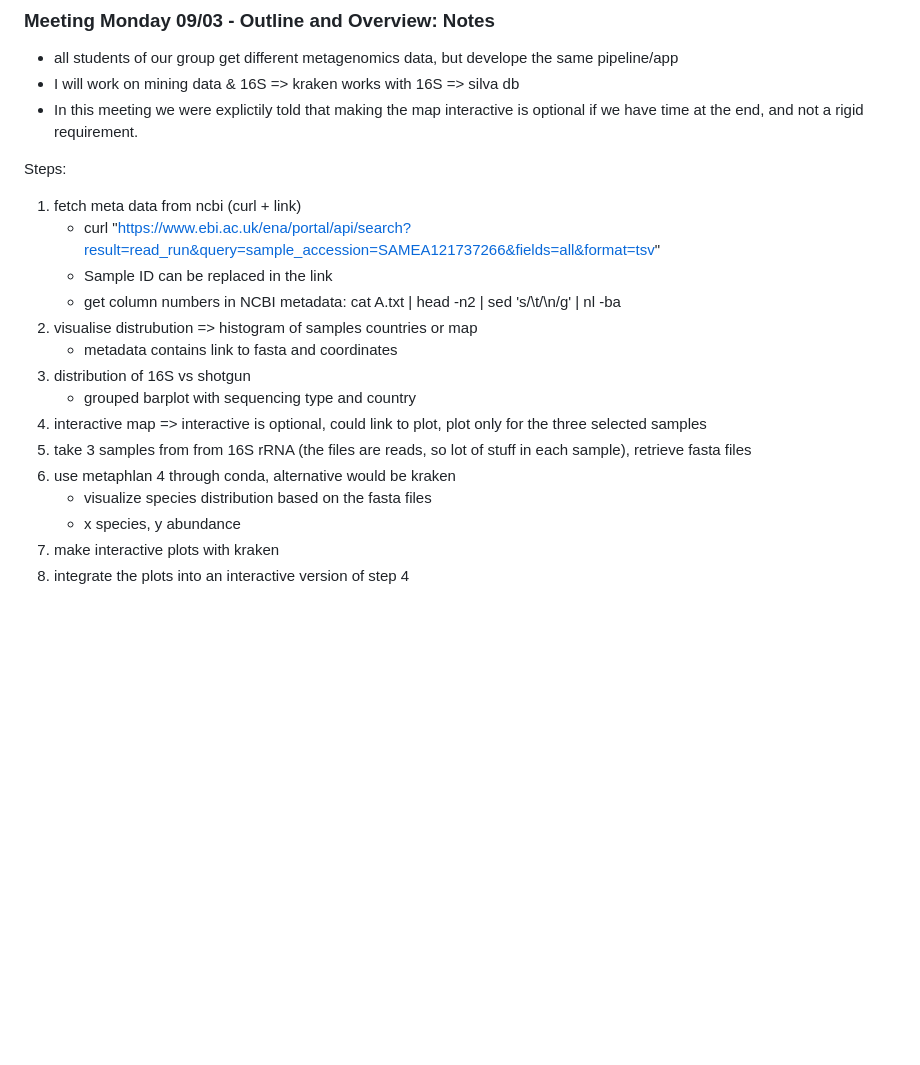
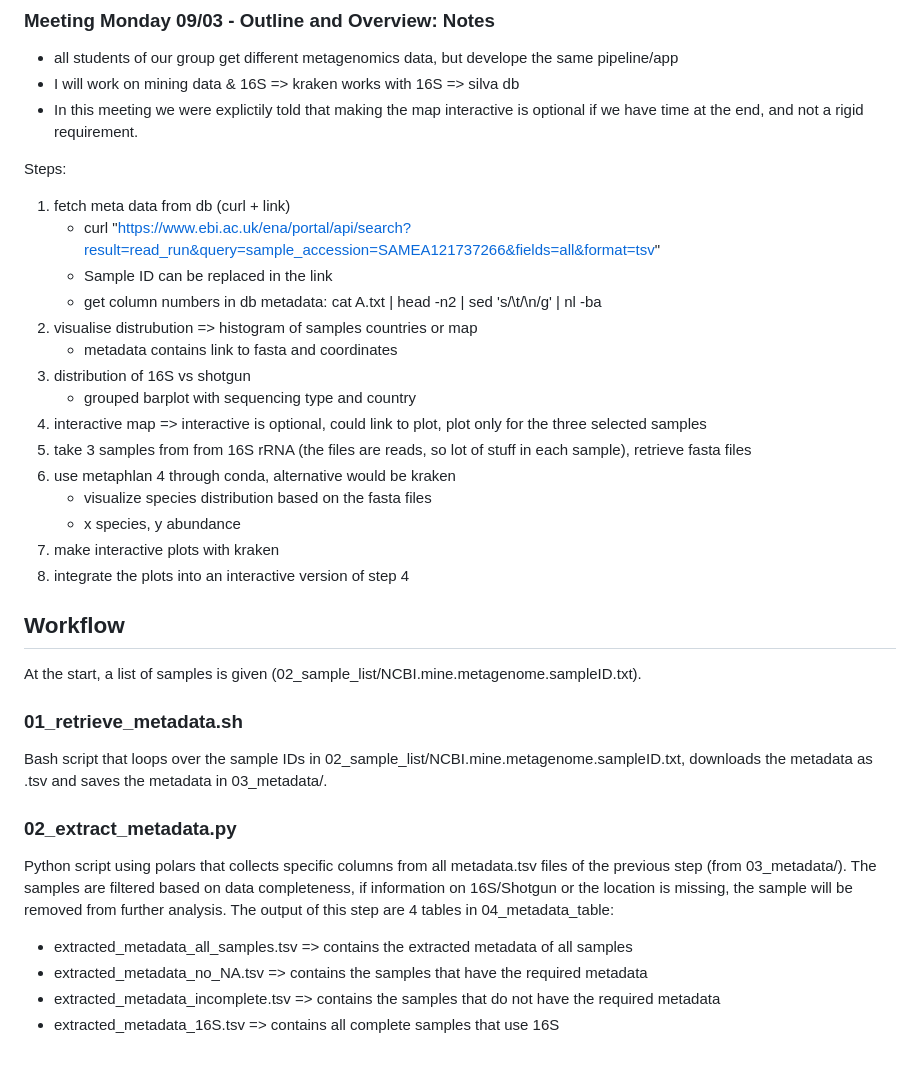
Before and after one commit to MaxWeber03/BINP29-population_genetics_mirror, a Markdown page: README.md, the part around one of its changes. GitHub-like rendering; blank space fills up the shorter version.

```diff
--- a/README.md
+++ b/README.md
@@ -53,10 +60,10 @@ Reference:
 - In this meeting we were explictily told that making the map interactive is optional if we have time at the end, and not a rigid requirement.
 
 Steps:
-1. fetch meta data from ncbi (curl + link)
+1. fetch meta data from db (curl + link)
     - curl "https://www.ebi.ac.uk/ena/portal/api/search?result=read_run&query=sample_accession=SAMEA121737266&fields=all&format=tsv"
     - Sample ID can be replaced in the link
-    - get column numbers in NCBI metadata: cat A.txt | head -n2 | sed 's/\t/\n/g' | nl -ba
+    - get column numbers in db metadata: cat A.txt | head -n2 | sed 's/\t/\n/g' | nl -ba
 2. visualise distrubution => histogram of samples countries or map
     - metadata contains link to fasta and coordinates
 3. distribution of 16S vs shotgun
@@ -68,3 +75,18 @@ Steps:
     - x species, y abundance
 7. make interactive plots with kraken
 8. integrate the plots into an interactive version of step 4
+
+## Workflow
+
+At the start, a list of samples is given (02_sample_list/NCBI.mine.metagenome.sampleID.txt).
+
+### 01_retrieve_metadata.sh
+Bash script that loops over the sample IDs in 02_sample_list/NCBI.mine.metagenome.sampleID.txt, downloads the metadata as .tsv and saves the metadata in 03_metadata/.
+
+### 02_extract_metadata.py
+Python script using polars that collects specific columns from all metadata.tsv files of the previous step (from 03_metadata/). The samples are filtered based on data completeness, if information on 16S/Shotgun or the location is missing, the sample will be removed from further analysis. The output of this step are 4 tables in 04_metadata_table:
+
+- extracted_metadata_all_samples.tsv => contains the extracted metadata of all samples
+- extracted_metadata_no_NA.tsv => contains the samples that have the required metadata
+- extracted_metadata_incomplete.tsv => contains the samples that do not have the required metadata
+- extracted_metadata_16S.tsv => contains all complete samples that use 16S
```
Also changed, not shown: other parts of README.md (+16 -9 lines).
